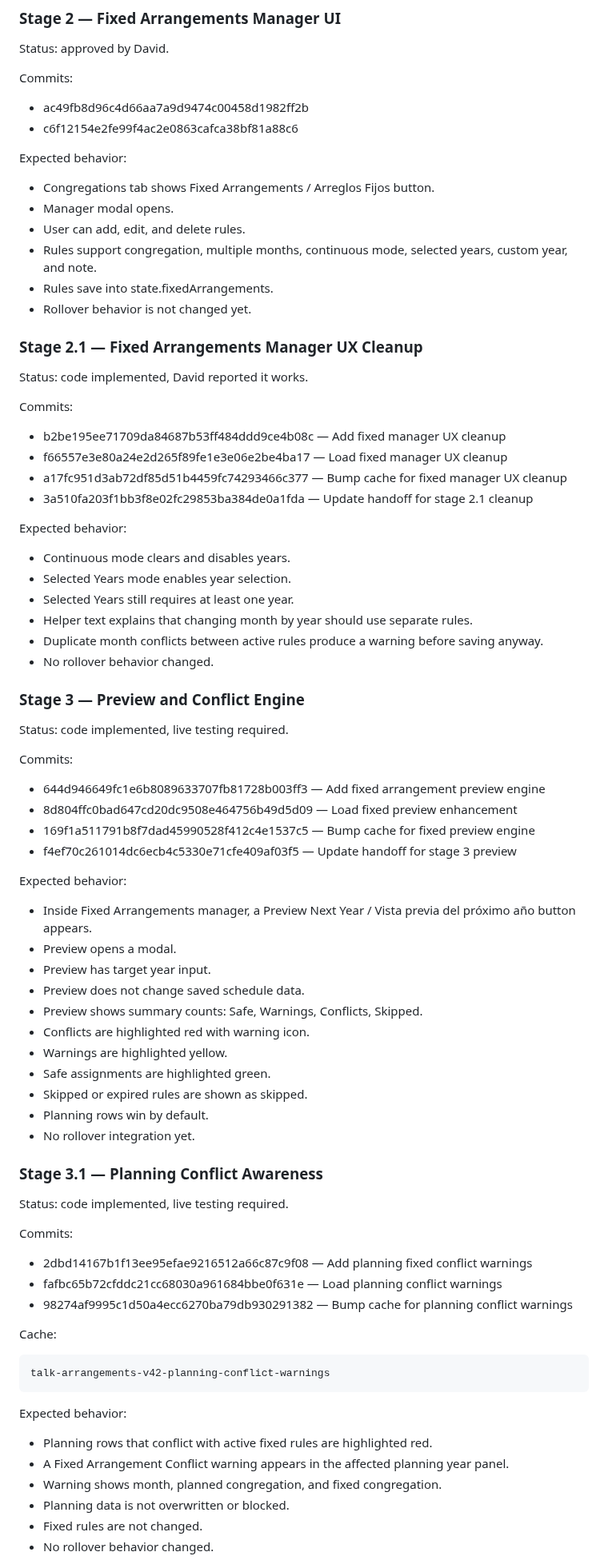
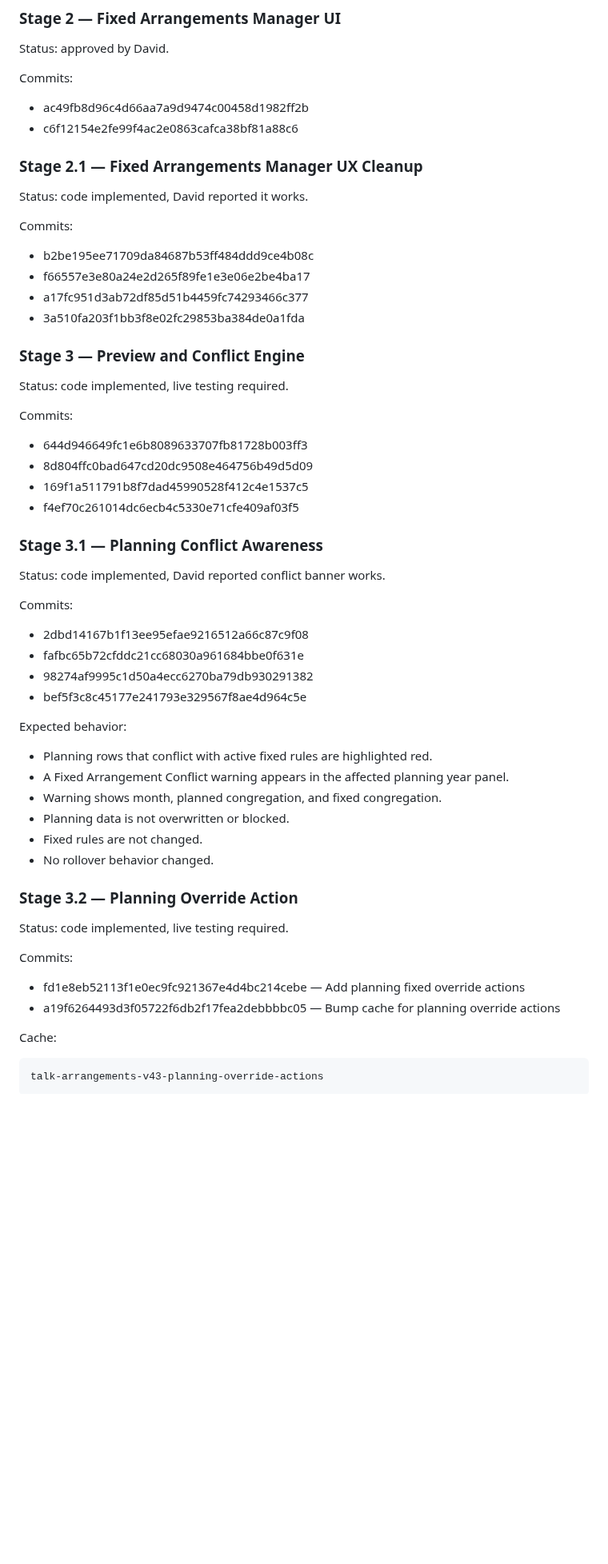
Before and after one commit to davidfontenelle80-cloud/Talk-Arrangements-Public, a Markdown page: TEMP_FIXED_ARRANGEMENTS_HANDOFF.md, the part around one of its changes. Shown at 80% size. GitHub-like rendering; blank space fills up the shorter version.

Commit message:
Update handoff for planning override actions

````diff
--- a/TEMP_FIXED_ARRANGEMENTS_HANDOFF.md
+++ b/TEMP_FIXED_ARRANGEMENTS_HANDOFF.md
@@ -84,34 +84,16 @@ Commits:
 - ac49fb8d96c4d66aa7a9d9474c00458d1982ff2b
 - c6f12154e2fe99f4ac2e0863cafca38bf81a88c6
 
-Expected behavior:
-
-- Congregations tab shows Fixed Arrangements / Arreglos Fijos button.
-- Manager modal opens.
-- User can add, edit, and delete rules.
-- Rules support congregation, multiple months, continuous mode, selected years, custom year, and note.
-- Rules save into state.fixedArrangements.
-- Rollover behavior is not changed yet.
-
 ### Stage 2.1 — Fixed Arrangements Manager UX Cleanup
 
 Status: code implemented, David reported it works.
 
 Commits:
 
-- b2be195ee71709da84687b53ff484ddd9ce4b08c — Add fixed manager UX cleanup
-- f66557e3e80a24e2d265f89fe1e3e06e2be4ba17 — Load fixed manager UX cleanup
-- a17fc951d3ab72df85d51b4459fc74293466c377 — Bump cache for fixed manager UX cleanup
-- 3a510fa203f1bb3f8e02fc29853ba384de0a1fda — Update handoff for stage 2.1 cleanup
-
-Expected behavior:
-
-- Continuous mode clears and disables years.
-- Selected Years mode enables year selection.
-- Selected Years still requires at least one year.
-- Helper text explains that changing month by year should use separate rules.
-- Duplicate month conflicts between active rules produce a warning before saving anyway.
-- No rollover behavior changed.
+- b2be195ee71709da84687b53ff484ddd9ce4b08c
+- f66557e3e80a24e2d265f89fe1e3e06e2be4ba17
+- a17fc951d3ab72df85d51b4459fc74293466c377
+- 3a510fa203f1bb3f8e02fc29853ba384de0a1fda
 
 ### Stage 3 — Preview and Conflict Engine
 
@@ -119,40 +101,21 @@ Status: code implemented, live testing required.
 
 Commits:
 
-- 644d946649fc1e6b8089633707fb81728b003ff3 — Add fixed arrangement preview engine
-- 8d804ffc0bad647cd20dc9508e464756b49d5d09 — Load fixed preview enhancement
-- 169f1a511791b8f7dad45990528f412c4e1537c5 — Bump cache for fixed preview engine
-- f4ef70c261014dc6ecb4c5330e71cfe409af03f5 — Update handoff for stage 3 preview
-
-Expected behavior:
-
-- Inside Fixed Arrangements manager, a Preview Next Year / Vista previa del próximo año button appears.
-- Preview opens a modal.
-- Preview has target year input.
-- Preview does not change saved schedule data.
-- Preview shows summary counts: Safe, Warnings, Conflicts, Skipped.
-- Conflicts are highlighted red with warning icon.
-- Warnings are highlighted yellow.
-- Safe assignments are highlighted green.
-- Skipped or expired rules are shown as skipped.
-- Planning rows win by default.
-- No rollover integration yet.
+- 644d946649fc1e6b8089633707fb81728b003ff3
+- 8d804ffc0bad647cd20dc9508e464756b49d5d09
+- 169f1a511791b8f7dad45990528f412c4e1537c5
+- f4ef70c261014dc6ecb4c5330e71cfe409af03f5
 
 ### Stage 3.1 — Planning Conflict Awareness
 
-Status: code implemented, live testing required.
+Status: code implemented, David reported conflict banner works.
 
 Commits:
 
-- 2dbd14167b1f13ee95efae9216512a66c87c9f08 — Add planning fixed conflict warnings
-- fafbc65b72cfddc21cc68030a961684bbe0f631e — Load planning conflict warnings
-- 98274af9995c1d50a4ecc6270ba79db930291382 — Bump cache for planning conflict warnings
-
-Cache:
-
-```text
-talk-arrangements-v42-planning-conflict-warnings
-```
+- 2dbd14167b1f13ee95efae9216512a66c87c9f08
+- fafbc65b72cfddc21cc68030a961684bbe0f631e
+- 98274af9995c1d50a4ecc6270ba79db930291382
+- bef5f3c8c45177e241793e329567f8ae4d964c5e
 
 Expected behavior:
 
@@ -163,3 +126,18 @@ Expected behavior:
 - Fixed rules are not changed.
 - No rollover behavior changed.
 
+### Stage 3.2 — Planning Override Action
+
+Status: code implemented, live testing required.
+
+Commits:
+
+- fd1e8eb52113f1e0ec9fc921367e4d4bc214cebe — Add planning fixed override actions
+- a19f6264493d3f05722f6db2f17fea2debbbbc05 — Bump cache for planning override actions
+
+Cache:
+
+```text
+talk-arrangements-v43-planning-override-actions
+```
+
````
Also changed, not shown: other parts of TEMP_FIXED_ARRANGEMENTS_HANDOFF.md (+28 -13 lines).
